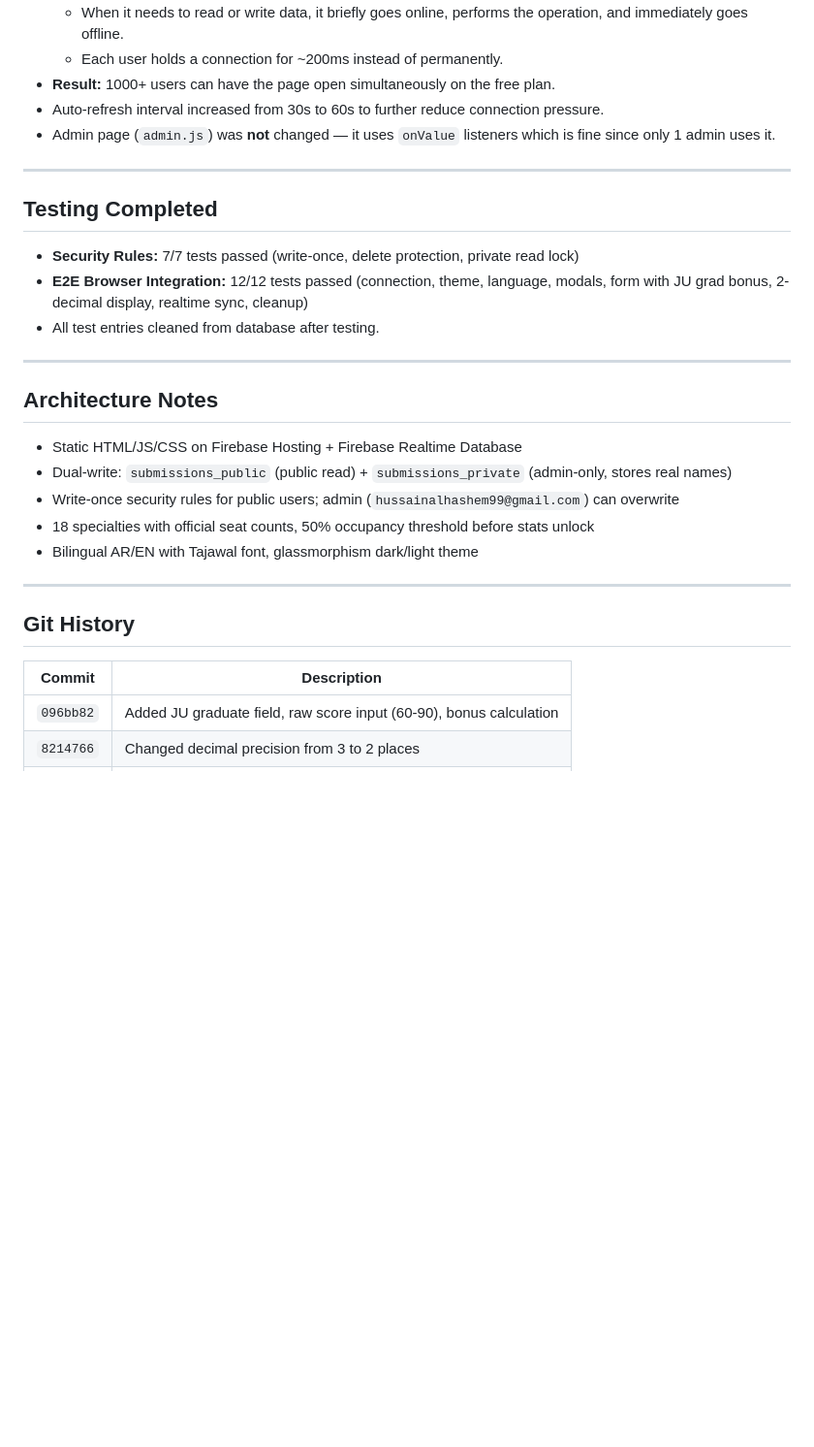
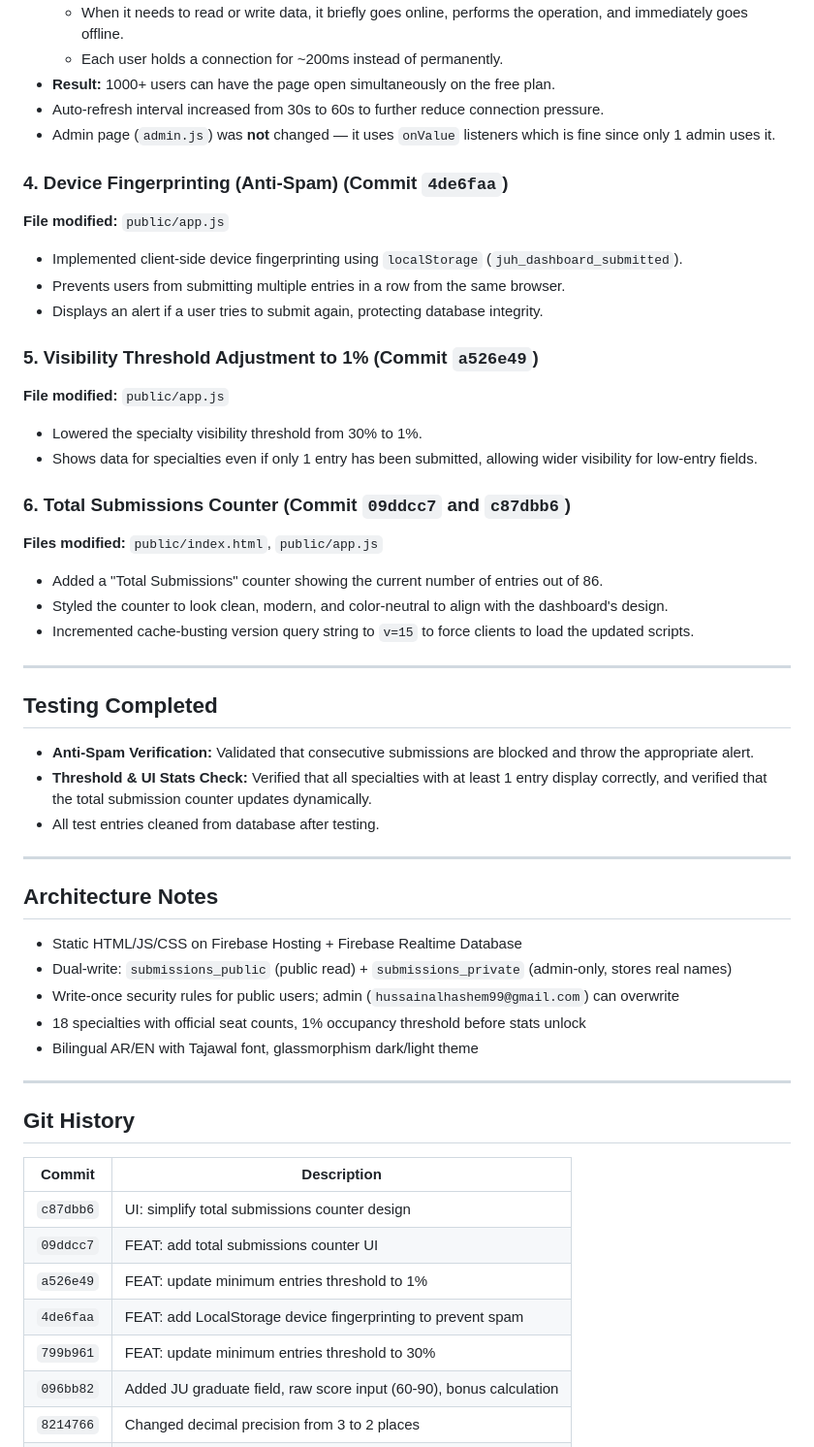
Before and after one commit to hussainalhashem100-glitch/juh-residency-dashboard, a Markdown page: checkpoint.md, the part around the change. Shown at 97% size. Drawn GitHub-style; blank space fills up the shorter version.

Commit message:
DOCS: update checkpoint.md with recent features and commits

```diff
--- a/checkpoint.md
+++ b/checkpoint.md
@@ -38,12 +38,35 @@
 - Auto-refresh interval increased from 30s to 60s to further reduce connection pressure.
 - Admin page (`admin.js`) was **not** changed — it uses `onValue` listeners which is fine since only 1 admin uses it.
 
+### 4. Device Fingerprinting (Anti-Spam) (Commit `4de6faa`)
+
+**File modified:** `public/app.js`
+
+- Implemented client-side device fingerprinting using `localStorage` (`juh_dashboard_submitted`).
+- Prevents users from submitting multiple entries in a row from the same browser.
+- Displays an alert if a user tries to submit again, protecting database integrity.
+
+### 5. Visibility Threshold Adjustment to 1% (Commit `a526e49`)
+
+**File modified:** `public/app.js`
+
+- Lowered the specialty visibility threshold from 30% to 1%.
+- Shows data for specialties even if only 1 entry has been submitted, allowing wider visibility for low-entry fields.
+
+### 6. Total Submissions Counter (Commit `09ddcc7` and `c87dbb6`)
+
+**Files modified:** `public/index.html`, `public/app.js`
+
+- Added a "Total Submissions" counter showing the current number of entries out of 86.
+- Styled the counter to look clean, modern, and color-neutral to align with the dashboard's design.
+- Incremented cache-busting version query string to `v=15` to force clients to load the updated scripts.
+
 ---
 
 ## Testing Completed
 
-- **Security Rules:** 7/7 tests passed (write-once, delete protection, private read lock)
-- **E2E Browser Integration:** 12/12 tests passed (connection, theme, language, modals, form with JU grad bonus, 2-decimal display, realtime sync, cleanup)
+- **Anti-Spam Verification:** Validated that consecutive submissions are blocked and throw the appropriate alert.
+- **Threshold & UI Stats Check:** Verified that all specialties with at least 1 entry display correctly, and verified that the total submission counter updates dynamically.
 - All test entries cleaned from database after testing.
 
 ---
@@ -53,7 +76,7 @@
 - Static HTML/JS/CSS on Firebase Hosting + Firebase Realtime Database
 - Dual-write: `submissions_public` (public read) + `submissions_private` (admin-only, stores real names)
 - Write-once security rules for public users; admin (`hussainalhashem99@gmail.com`) can overwrite
-- 18 specialties with official seat counts, 50% occupancy threshold before stats unlock
+- 18 specialties with official seat counts, 1% occupancy threshold before stats unlock
 - Bilingual AR/EN with Tajawal font, glassmorphism dark/light theme
 
 ---
@@ -62,6 +85,11 @@
 
 | Commit | Description |
 |--------|-------------|
+| `c87dbb6` | UI: simplify total submissions counter design |
+| `09ddcc7` | FEAT: add total submissions counter UI |
+| `a526e49` | FEAT: update minimum entries threshold to 1% |
+| `4de6faa` | FEAT: add LocalStorage device fingerprinting to prevent spam |
+| `799b961` | FEAT: update minimum entries threshold to 30% |
 | `096bb82` | Added JU graduate field, raw score input (60-90), bonus calculation |
 | `8214766` | Changed decimal precision from 3 to 2 places |
 | `cf8eb44` | Connect-on-demand pattern (goOnline/goOffline) for Spark plan |
```
